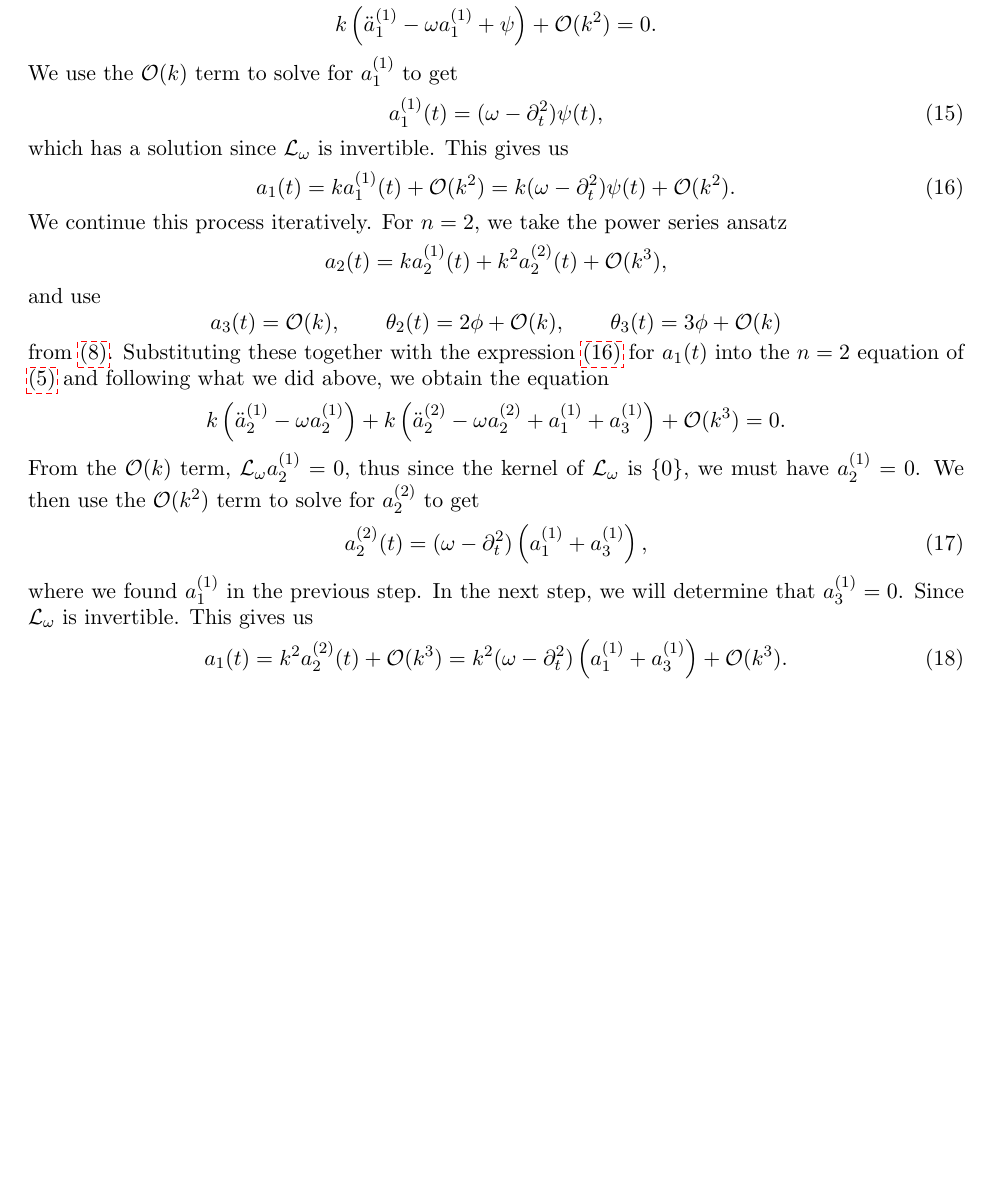
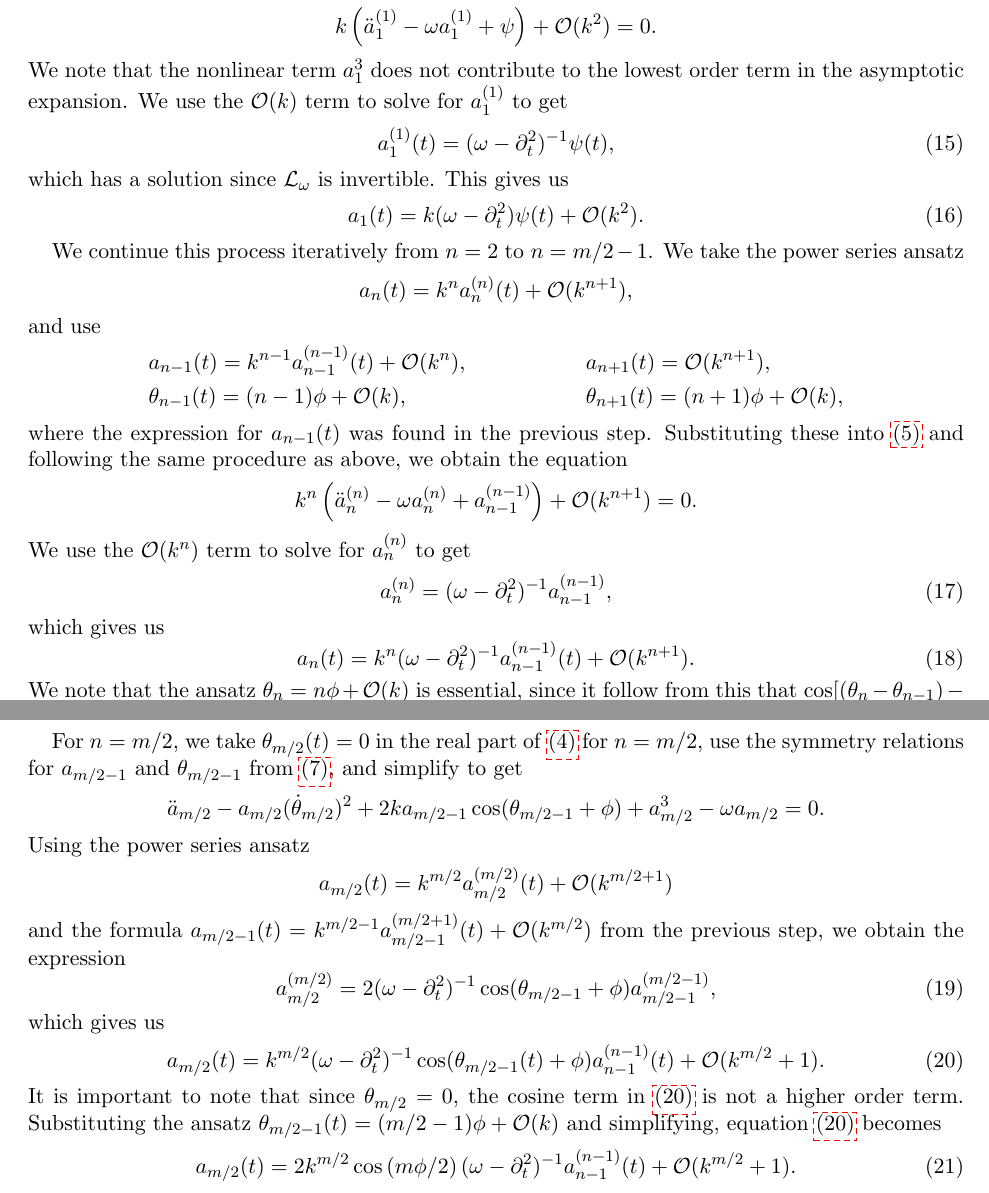
Before and after one commit to rhparker/Twist2, a LaTeX paper (main.tex): part of page 6 of 6 before the commit and two parts of pages 6 and 7 of 7 after it, the two joined at a grey line, cut so that both start at the same text, the shorter picture padded with empty space. Compiled offline with pdfLaTeX.

Commit message:
asymp through amps

```diff
--- a/main.tex
+++ b/main.tex
@@ -332,35 +335,58 @@ and we note that $\dot \theta_1(t) = \mathcal{O}(k)$. Substituting these togethe
 \[
 k\left(\ddot a_1^{(1)} - \omega a_1^{(1)} + \psi\right) + \mathcal{O}(k^2) = 0.
 \]
-% We note that the nonlinear term $a_1^3$ does not contribute to the lowest order term in the asymptotic expansion.
-We use the $\mathcal{O}(k)$ term to solve for $a_1^{(1)}$ to get
+We note that the nonlinear term $a_1^3$ does not contribute to the lowest order term in the asymptotic expansion. We use the $\mathcal{O}(k)$ term to solve for $a_1^{(1)}$ to get
 \begin{equation}\label{eq:a11}
-a_1^{(1)}(t) = (\omega - \partial_t^2) \psi(t),
+a_1^{(1)}(t) = (\omega - \partial_t^2)^{-1} \psi(t),
 \end{equation}
 which has a solution since $\Lw$ is invertible. This gives us
 \begin{equation}\label{eq:a1eq}
-a_1(t) = k a_1^{(1)}(t) + \mathcal{O}(k^2) = k (\omega - \partial_t^2) \psi(t) + \mathcal{O}(k^2).
+a_1(t) = k (\omega - \partial_t^2) \psi(t) + \mathcal{O}(k^2).
 \end{equation}
-We continue this process iteratively. For $n = 2$, we take the power series ansatz
+
+We continue this process iteratively from $n=2$ to $n=m/2-1$. We take the power series ansatz
 \[
-a_2(t) = k a_2^{(1)}(t) + k^2 a_2^{(2)}(t) + \mathcal{O}(k^3),
+a_n(t) = k^n a_n^{(n)}(t) + \mathcal{O}(k^{n+1}),
 \]
 and use
+\begin{align*}
+&a_{n-1}(t) = k^{n-1} a_{n-1}^{(n-1)}(t) + \mathcal{O}(k^{n}), &&a_{n+1}(t) = \mathcal{O}(k^{n+1}), \\
+&\theta_{n-1}(t) = (n-1) \phi + \mathcal{O}(k), &&\theta_{n+1}(t) = (n+1) \phi + \mathcal{O}(k),
+\end{align*}
+where the expression for $a_{n-1}(t)$ was found in the previous step. Substituting these into \cref{eq:st2real} and following the same procedure as above, we obtain the equation
+\begin{align*}
+k^n\left(\ddot a_n^{(n)} - \omega a_n^{(n)} + a_{n-1}^{(n-1)}\right) +\mathcal{O}(k^{n+1}) = 0.
+\end{align*}
+We use the $\mathcal{O}(k^n)$ term to solve for $a_n^{(n)}$ to get
+\begin{equation}\label{eq:ann}
+a_n^{(n)} = (\omega - \partial_t^2)^{-1}a_{n-1}^{(n-1)},
+\end{equation}
+which gives us
+\begin{equation}\label{eq:aneq}
+a_n(t) = k^n (\omega - \partial_t^2)^{-1}a_{n-1}^{(n-1)}(t) + \mathcal{O}(k^{n+1}).
+\end{equation}
+We note that the ansatz $\theta_n = n \phi + \mathcal{O}(k)$ is essential, since it follow from this that $\cos[(\theta_n - \theta_{n-1}) - \phi] = 1 + \mathcal{O}(k^2)$ for all $n$, i.e. all the cosine terms are 1 to leading order.
+
+For $n=m/2$, we take $\theta_{m/2}(t) = 0$ in the real part of \cref{eq:st2} for $n = m/2$, use the symmetry relations for $a_{m/2-1}$ and $\theta_{m/2-1}$ from \cref{eq:symm}, and simplify to get
 \[
-a_3(t) = \mathcal{O}(k), \qquad \theta_2(t) = 2 \phi + \mathcal{O}(k), \qquad \theta_3(t) = 3 \phi + \mathcal{O}(k)
+\ddot a_{m/2} - a_{m/2} (\dot \theta_{m/2})^2 +
+2 k a_{m/2-1}\cos( \theta_{m/2-1} + \phi) + a_{m/2}^3 - \omega a_{m/2} = 0.
 \]
-from \cref{eq:basicseries}. Substituting these together with the expression \cref{eq:a1eq} for $a_1(t)$ into the $n=2$ equation of \cref{eq:st2real} and following what we did above, we obtain the equation
-\begin{align*}
-k\left(\ddot a_2^{(1)} - \omega a_2^{(1)}\right) +
-k\left(\ddot a_2^{(2)} - \omega a_2^{(2)} + a_1^{(1)} + a_3^{(1)}\right) +\mathcal{O}(k^3) = 0.
-\end{align*}
-From the $\mathcal{O}(k)$ term, $\Lw a_2^{(1)} = 0$, thus since the kernel of $\Lw$ is $\{ 0\}$, we must have $a_2^{(1)} = 0$. We then use the $\mathcal{O}(k^2)$ term to solve for $a_2^{(2)}$ to get
-\begin{equation}\label{eq:a22}
-a_2^{(2)}(t) = (\omega - \partial_t^2)\left(a_1^{(1)} + a_3^{(1)}\right),
+Using the power series ansatz
+\[
+a_{m/2}(t) = k^{m/2} a_{m/2}^{({m/2})}(t) + \mathcal{O}(k^{m/2+1})
+\]
+and the formula $a_{m/2-1}(t) = k^{m/2-1}a_{m/2-1}^{(m/2+1)}(t) + \mathcal{O}(k^{m/2})$ from the previous step, we obtain the expression
+\begin{equation}\label{eq:am2}
+a_{m/2}^{({m/2})} = 2 (\omega - \partial_t^2)^{-1}\cos( \theta_{m/2-1} + \phi) a_{m/2-1}^{(m/2-1)},
 \end{equation}
-where we found $a_1^{(1)}$ in the previous step. In the next step, we will determine that $a_3^{(1)} = 0$. Since $\Lw$ is invertible. This gives us
-\begin{equation}\label{eq:a2eq}
-a_1(t) = k^2 a_2^{(2)}(t) + \mathcal{O}(k^3) = k^2 (\omega - \partial_t^2) \left(a_1^{(1)} + a_3^{(1)}\right) + \mathcal{O}(k^3).
+which gives us
+\begin{equation}\label{eq:am2eq1}
+a_{m/2}(t) = k^{m/2} (\omega - \partial_t^2)^{-1} \cos( \theta_{m/2-1}(t) + \phi)a_{n-1}^{(n-1)}(t) + \mathcal{O}(k^{m/2}+1).
+\end{equation}
+It is important to note that since $\theta_{m/2} = 0$, the cosine term in \cref{eq:am2eq1} is not a higher order term. Substituting the ansatz $\theta_{m/2-1}(t) = (m/2-1)\phi + \mathcal{O}(k)$ and simplifying, equation \cref{eq:am2eq1} becomes
+\begin{equation}\label{eq:am2eq}
+a_{m/2}(t) = 2 k^{m/2} \cos\left( m \phi / 2\right) (\omega - \partial_t^2)^{-1} a_{n-1}^{(n-1)}(t) + \mathcal{O}(k^{m/2}+1).
 \end{equation}
 
 
```
Also changed, not shown: main.tex (14 more changed lines).
